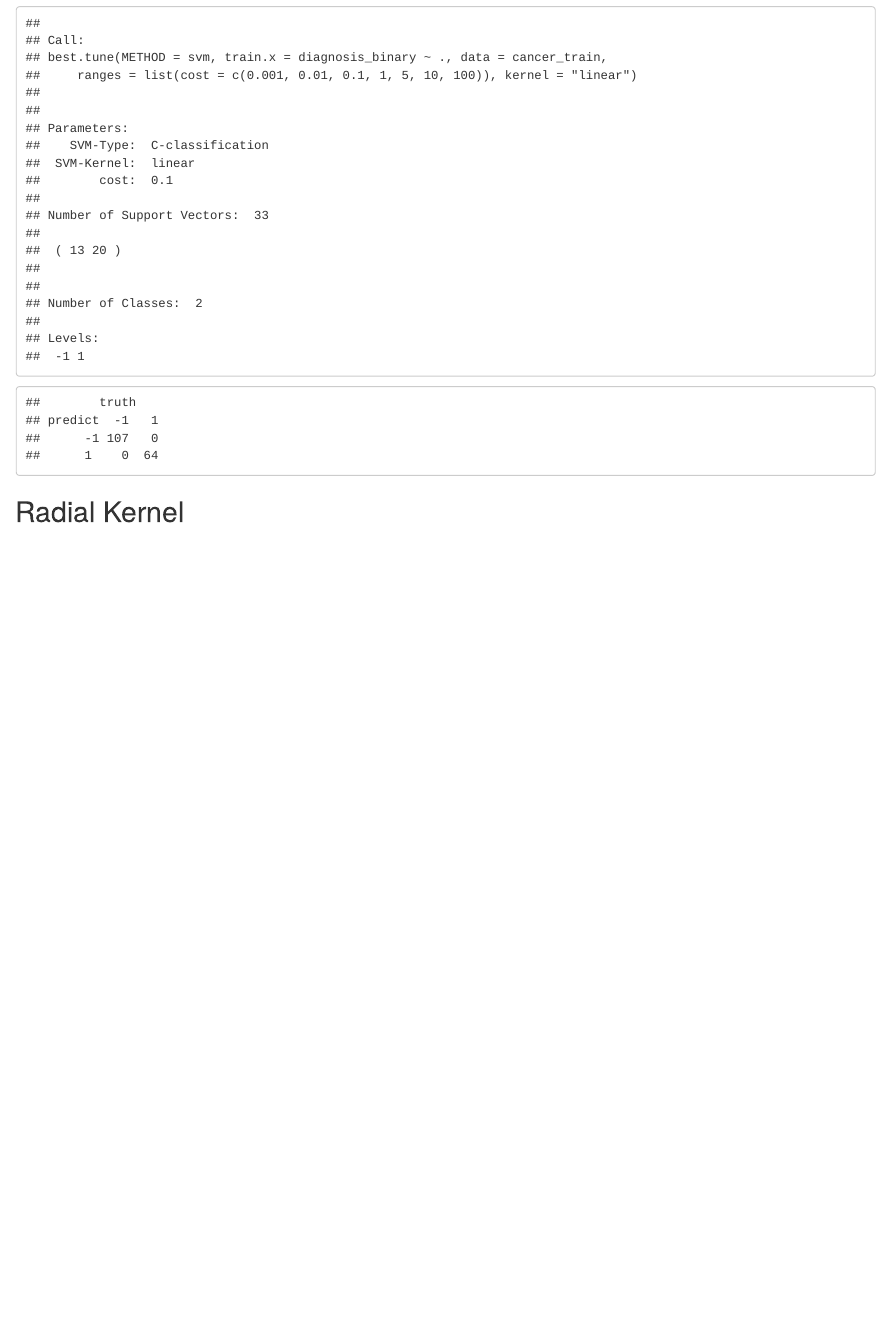
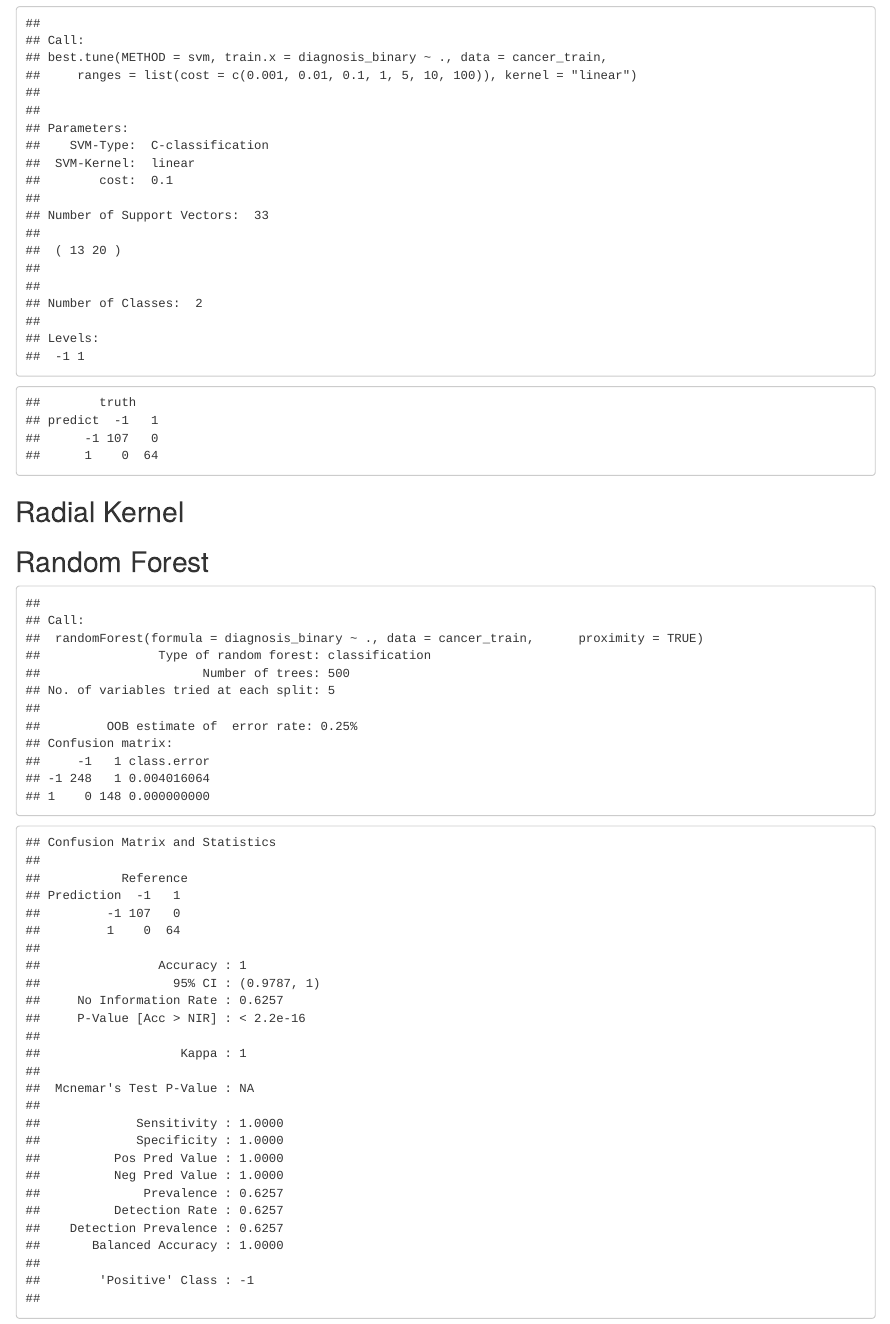
Before and after one commit to oliviafan0703/Predicting-Malignant-Breast-Tumor, an R Markdown document (Report.Rmd): the page in a window 1100 px wide, from 720 px down. Rendered offline with R 4.5, knitr and Pandoc, with nearby package versions; code that draws random numbers runs with fixed seeds of ours.

Commit message:
random forest

````diff
--- a/Report.Rmd
+++ b/Report.Rmd
@@ -68,6 +72,14 @@ classification_error <- 1- sum(ypred == cancer_test$diagnosis_binary)/length(ypr
 
 ## Radial Kernel
 
+## Random Forest
+
 ```{r}
+rf <- randomForest(diagnosis_binary~., data=cancer_train, proximity=TRUE)
+print(rf)
+```
 
+```{r}
+p2 <- predict(rf, cancer_test)
+confusionMatrix(p2, cancer_test$diagnosis_binary)
 ```
````
Also changed, not shown: Report.Rmd (6 more changed lines).
